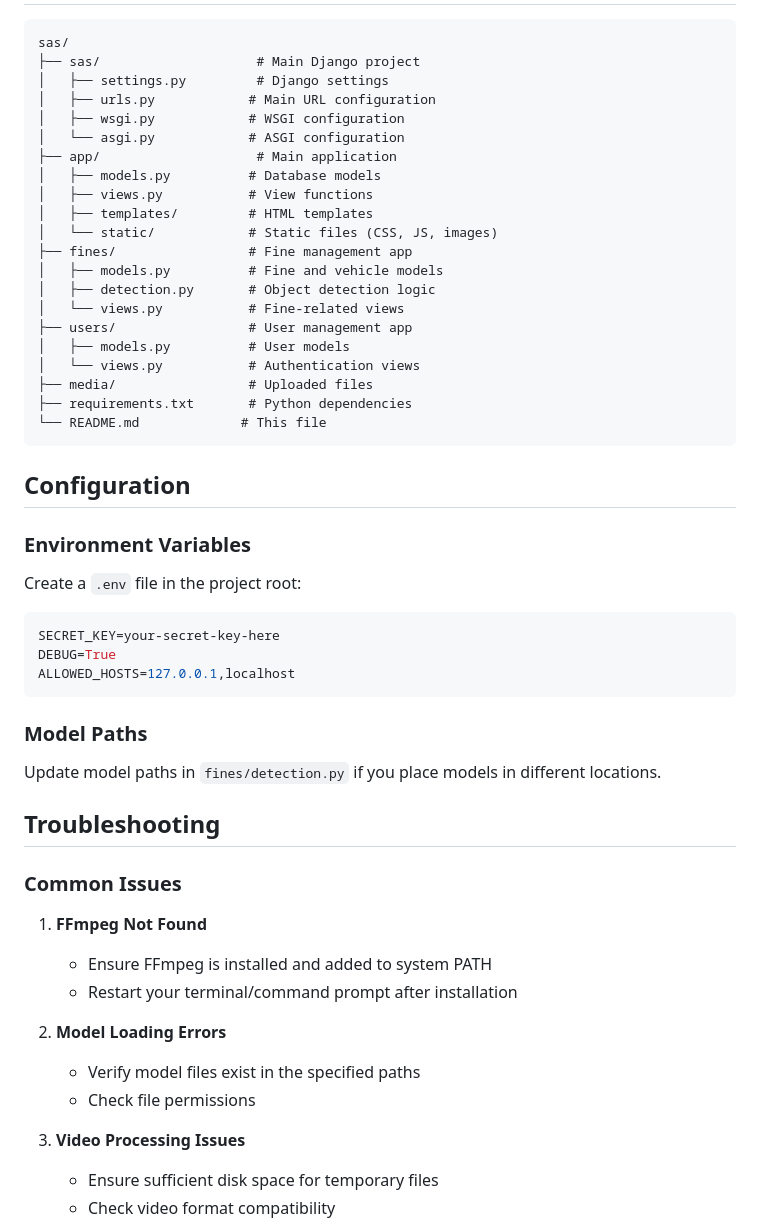
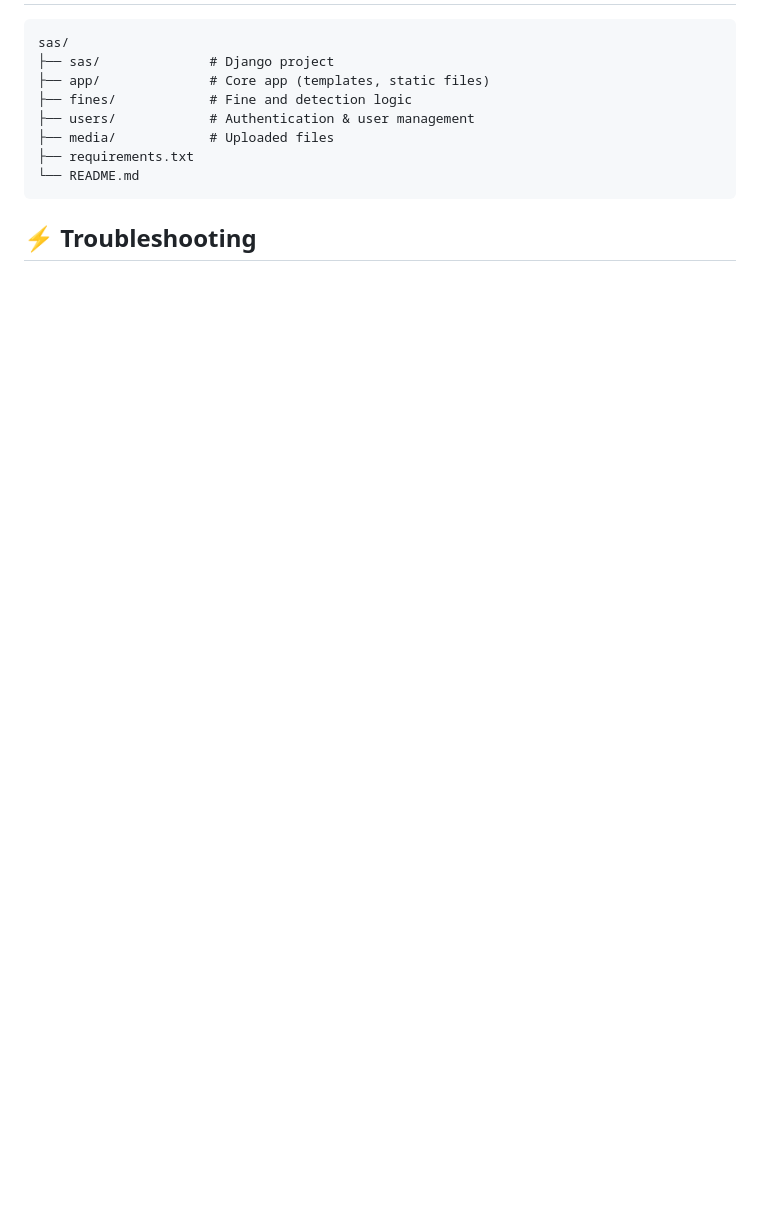
Before and after one commit to navijose24/innopix, a Markdown page: README.md, the part around the change printed below. Rendered like a GitHub page; blank space fills up the shorter version.

````diff
--- a/README.md
+++ b/README.md
@@ -151,57 +97,14 @@ The system uses pre-trained YOLO models located in:
 
 ```
 sas/
-├── sas/                    # Main Django project
-│   ├── settings.py         # Django settings
-│   ├── urls.py            # Main URL configuration
-│   ├── wsgi.py            # WSGI configuration
-│   └── asgi.py            # ASGI configuration
-├── app/                    # Main application
-│   ├── models.py          # Database models
-│   ├── views.py           # View functions
-│   ├── templates/         # HTML templates
-│   └── static/            # Static files (CSS, JS, images)
-├── fines/                 # Fine management app
-│   ├── models.py          # Fine and vehicle models
-│   ├── detection.py       # Object detection logic
-│   └── views.py           # Fine-related views
-├── users/                 # User management app
-│   ├── models.py          # User models
-│   └── views.py           # Authentication views
-├── media/                 # Uploaded files
-├── requirements.txt       # Python dependencies
-└── README.md             # This file
+├── sas/              # Django project
+├── app/              # Core app (templates, static files)
+├── fines/            # Fine and detection logic
+├── users/            # Authentication & user management
+├── media/            # Uploaded files
+├── requirements.txt
+└── README.md
 ```
 
-## Configuration
+## ⚡ Troubleshooting
 
-### Environment Variables
-
-Create a `.env` file in the project root:
-
-```env
-SECRET_KEY=your-secret-key-here
-DEBUG=True
-ALLOWED_HOSTS=127.0.0.1,localhost
-```
-
-### Model Paths
-
-Update model paths in `fines/detection.py` if you place models in different locations.
-
-## Troubleshooting
-
-### Common Issues
-
-1. **FFmpeg Not Found**
-   - Ensure FFmpeg is installed and added to system PATH
-   - Restart your terminal/command prompt after installation
-
-2. **Model Loading Errors**
-   - Verify model files exist in the specified paths
-   - Check file permissions
-
-3. **Video Processing Issues**
-   - Ensure sufficient disk space for temporary files
-   - Check video format compatibility
-
````
Also changed, not shown: other parts of README.md (+65 -144 lines).
